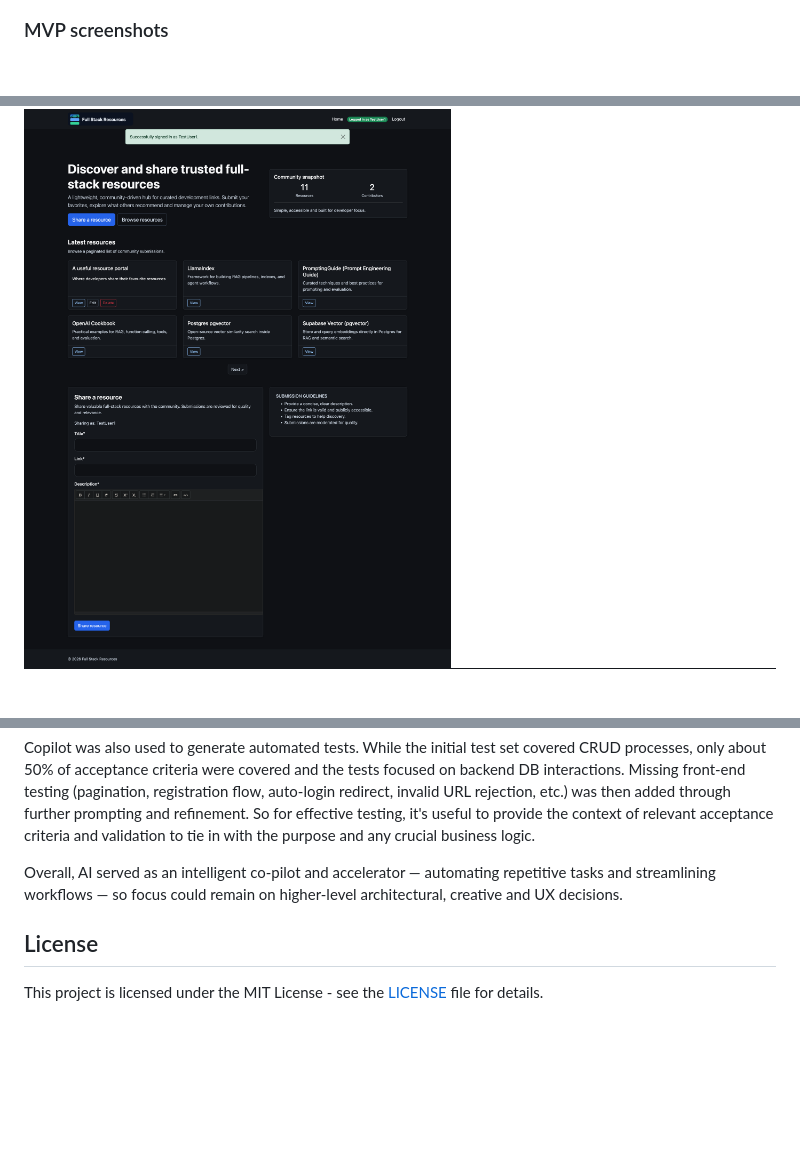
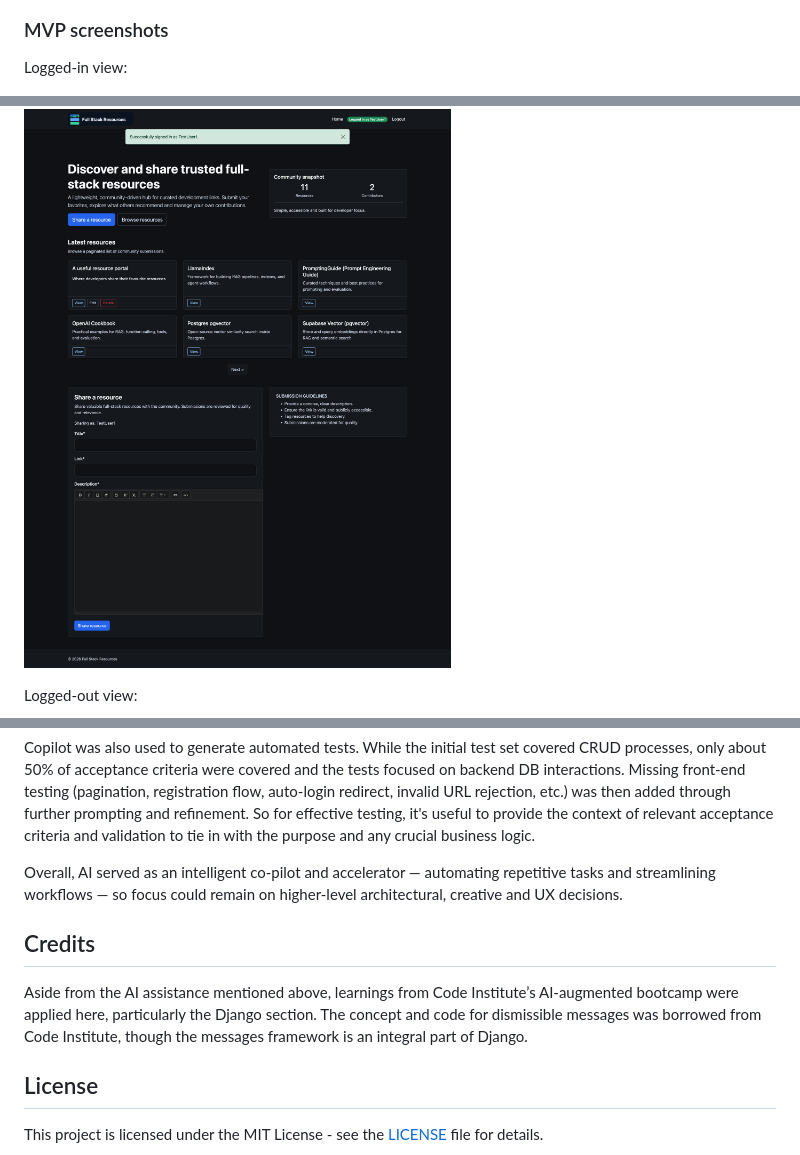
Before and after one commit to niraj-sachania/full-stack-resources, a Markdown page: README.md, 3 parts joined by grey strips. Rendered like a GitHub page; blank space fills up the shorter version.

Commit message:
docs: add credits to readme

```diff
--- a/README.md
+++ b/README.md
@@ -58,7 +58,12 @@ The application uses a simple relational database with two main entities:
 
 ### MVP screenshots
 
+Logged-in view:
+
 ![MVP Logged In](docs/mvp_logged_in.png)
+
+Logged-out view:
+
 ![MVP Logged Out](docs/mvp_logged_out.png)
 
 ## Testing checklist
@@ -185,6 +190,10 @@ Copilot was also used to generate automated tests. While the initial test set co
 
 Overall, AI served as an intelligent co-pilot and accelerator — automating repetitive tasks and streamlining workflows — so focus could remain on higher-level architectural, creative and UX decisions.
 
+## Credits
+
+Aside from the AI assistance mentioned above, learnings from Code Institute’s AI‑augmented bootcamp were applied here, particularly the Django section. The concept and code for dismissible messages was borrowed from Code Institute, though the messages framework is an integral part of Django.
+
 ## License
 
 This project is licensed under the MIT License - see the [LICENSE](LICENSE) file for details.
```
